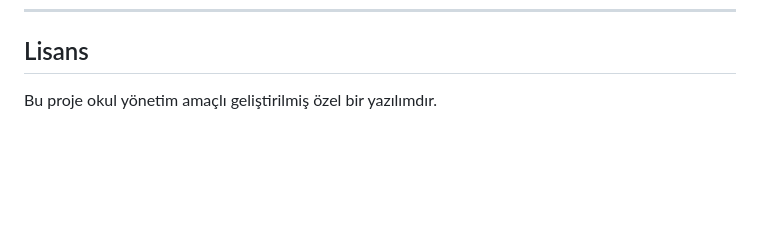
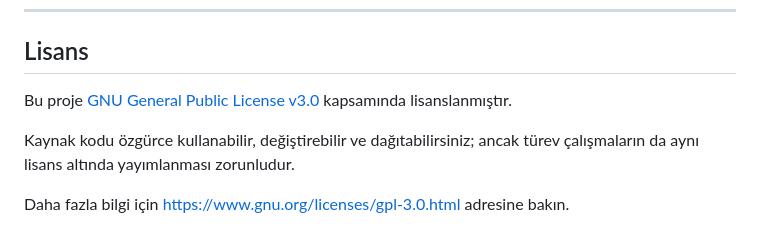
Before and after one commit to senolirmak/YonetimAnadoluLisesiLocal, a Markdown page: README.md, the part around the change. Rendered like a GitHub page; blank space fills up the shorter version.

Commit message:
docs: README Lisans bölümüne GPL-3.0 eklendi

```diff
--- a/README.md
+++ b/README.md
@@ -268,4 +268,8 @@ nobet_proje/
 
 ## Lisans
 
-Bu proje okul yönetim amaçlı geliştirilmiş özel bir yazılımdır.
+Bu proje [GNU General Public License v3.0](LICENSE) kapsamında lisanslanmıştır.
+
+Kaynak kodu özgürce kullanabilir, değiştirebilir ve dağıtabilirsiniz; ancak türev çalışmaların da aynı lisans altında yayımlanması zorunludur.
+
+Daha fazla bilgi için [https://www.gnu.org/licenses/gpl-3.0.html](https://www.gnu.org/licenses/gpl-3.0.html) adresine bakın.
```
